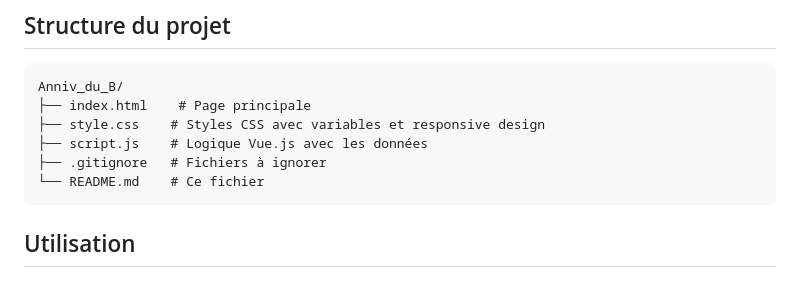
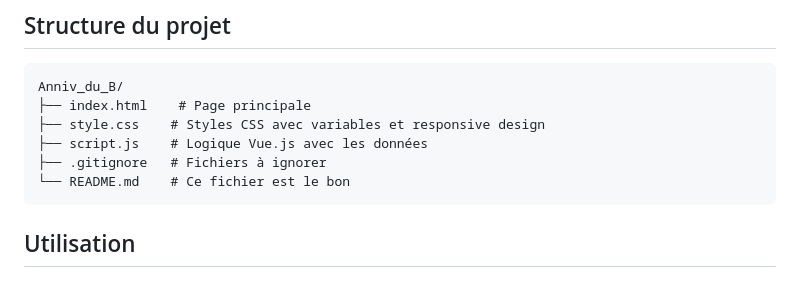
Before and after one commit to bihane985/anniv-bihane, a Markdown page: README.md, the part around the change. Rendered like a GitHub page.

````diff
--- a/README.md
+++ b/README.md
@@ -10,7 +10,7 @@ Anniv_du_B/
 ├── style.css    # Styles CSS avec variables et responsive design
 ├── script.js    # Logique Vue.js avec les données
 ├── .gitignore   # Fichiers à ignorer
-└── README.md    # Ce fichier
+└── README.md    # Ce fichier est le bon
 ```
 
 ## Utilisation
````
